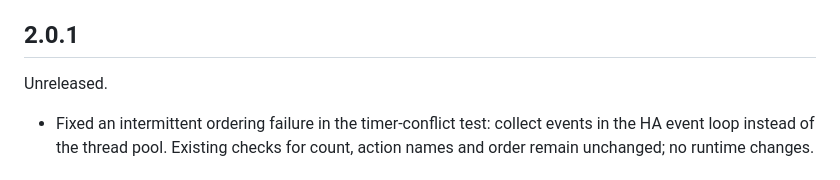
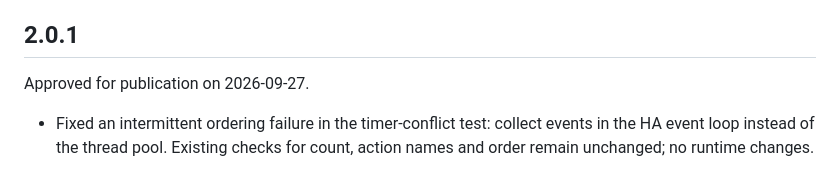
Before and after one commit to topic2k/enigma2-connect, a Markdown page: CHANGELOG.en.md, the part around the change. Rendered like a GitHub page.

Commit message:
docs: approve 2.0.1 changelog for publication

```diff
--- a/CHANGELOG.en.md
+++ b/CHANGELOG.en.md
@@ -19,7 +19,7 @@
 
 ## 2.0.1
 
-Unreleased.
+Approved for publication on 2026-09-27.
 
 - Fixed an intermittent ordering failure in the timer-conflict test: collect events in the HA event loop instead of the thread pool. Existing checks for count, action names and order remain unchanged; no runtime changes.
 
```
Also changed, not shown: CHANGELOG.md (+1 -1 lines).
